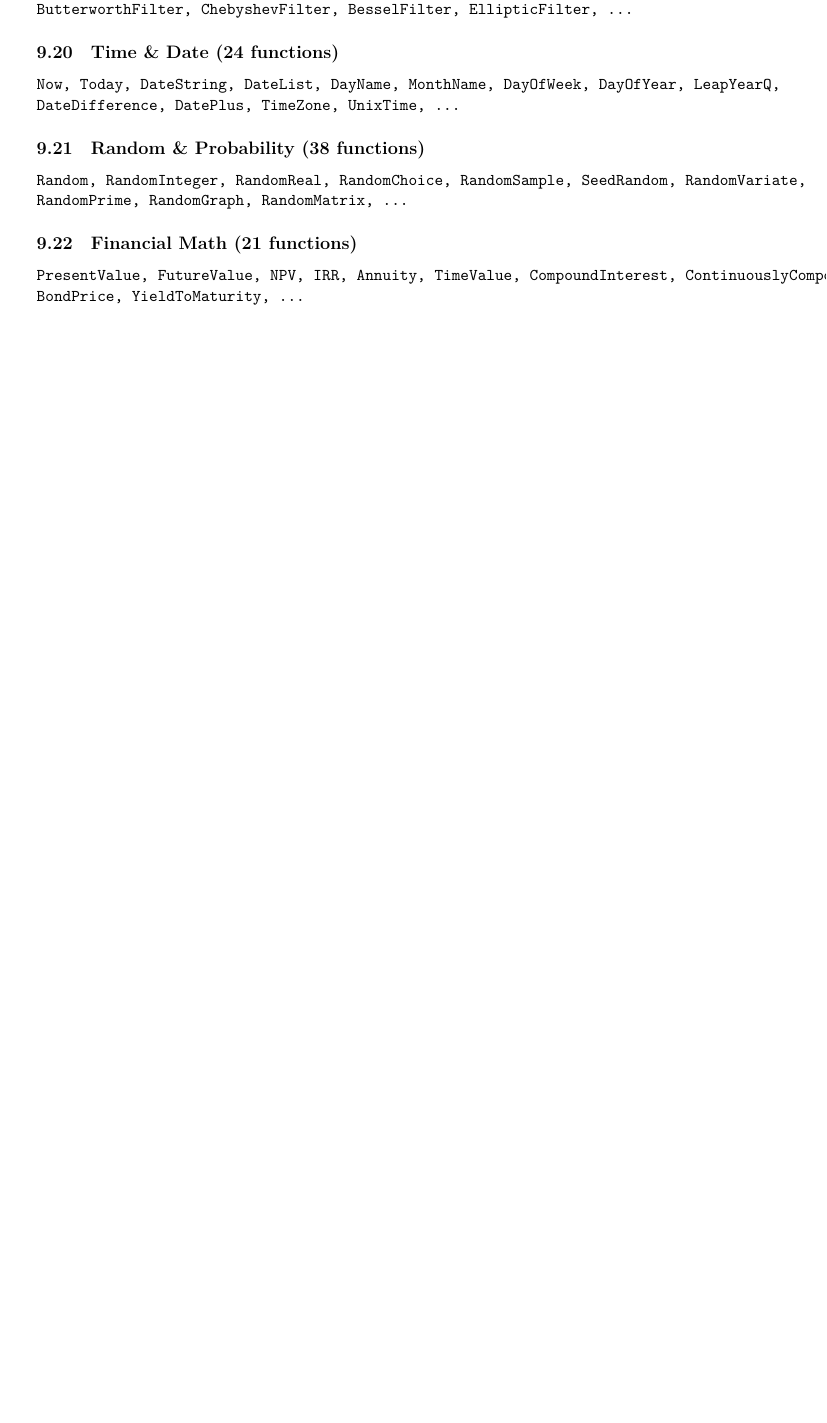
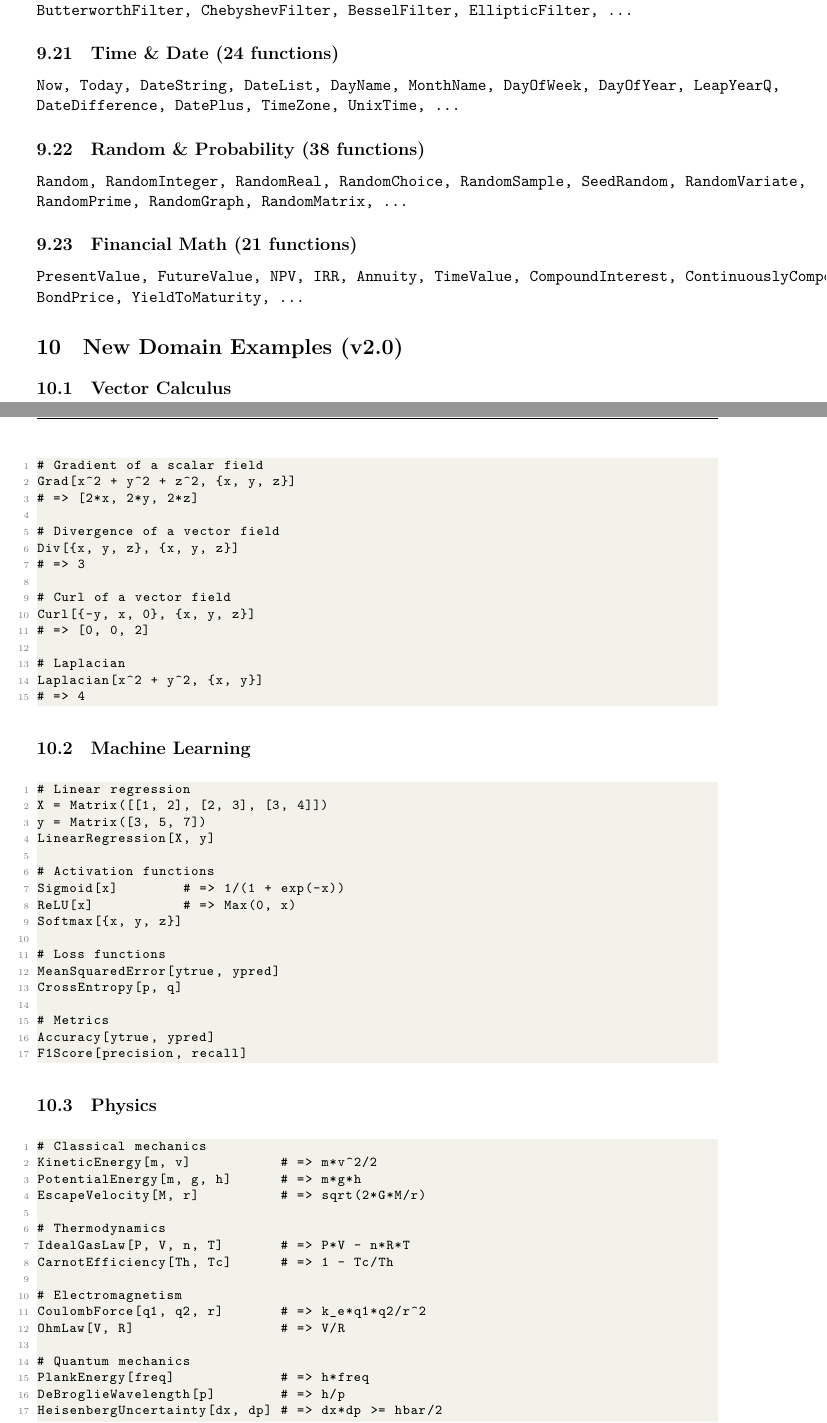
Before and after one commit to DarrenEdwards111/MikoshiLang, a LaTeX paper (manual/mikoshilang-manual.tex): part of page 12 of 14 before the commit and two parts of pages 13 and 14 of 17 after it, the two joined at a grey line, cut so that both start at the same text, the shorter picture padded with empty space. The pictures show the PDF file manual/mikoshilang-manual.pdf that the author committed with the source.

Commit message:
Update manual to v2.0.0: document 452 new functions across vector calculus, ML, physics, biology, cryptography

```diff
--- a/manual/mikoshilang-manual.tex
+++ b/manual/mikoshilang-manual.tex
@@ -541,3 +575,73 @@ MikoshiLang provides 1,342 functions across 20+ domains. Below is a categorized
 \subsection{Financial Math (21 functions)}
 
 \texttt{PresentValue, FutureValue, NPV, IRR, Annuity, TimeValue, CompoundInterest, ContinuouslyCompounded, BondPrice, YieldToMaturity, ...}
+
+\section{New Domain Examples (v2.0)}
+
+\subsection{Vector Calculus}
+
+\begin{lstlisting}
+# Gradient of a scalar field
+Grad[x^2 + y^2 + z^2, {x, y, z}]
+# => [2*x, 2*y, 2*z]
+
+# Divergence of a vector field
+Div[{x, y, z}, {x, y, z}]
+# => 3
+
+# Curl of a vector field
+Curl[{-y, x, 0}, {x, y, z}]
+# => [0, 0, 2]
+
+# Laplacian
+Laplacian[x^2 + y^2, {x, y}]
+# => 4
+\end{lstlisting}
+
+\subsection{Machine Learning}
+
+\begin{lstlisting}
+# Linear regression
+X = Matrix([[1, 2], [2, 3], [3, 4]])
+y = Matrix([3, 5, 7])
+LinearRegression[X, y]
+
+# Activation functions
+Sigmoid[x]        # => 1/(1 + exp(-x))
+ReLU[x]           # => Max(0, x)
+Softmax[{x, y, z}]
+
+# Loss functions
+MeanSquaredError[ytrue, ypred]
+CrossEntropy[p, q]
+
+# Metrics
+Accuracy[ytrue, ypred]
+F1Score[precision, recall]
+\end{lstlisting}
+
+\subsection{Physics}
+
+\begin{lstlisting}
+# Classical mechanics
+KineticEnergy[m, v]           # => m*v^2/2
+PotentialEnergy[m, g, h]      # => m*g*h
+EscapeVelocity[M, r]          # => sqrt(2*G*M/r)
+
+# Thermodynamics
+IdealGasLaw[P, V, n, T]       # => P*V - n*R*T
+CarnotEfficiency[Th, Tc]      # => 1 - Tc/Th
+
+# Electromagnetism
+CoulombForce[q1, q2, r]       # => k_e*q1*q2/r^2
+OhmLaw[V, R]                  # => V/R
+
+# Quantum mechanics
+PlankEnergy[freq]             # => h*freq
+DeBroglieWavelength[p]        # => h/p
+HeisenbergUncertainty[dx, dp] # => dx*dp >= hbar/2
+
+# Relativity
+LorentzFactor[v]              # => 1/sqrt(1 - v^2/c^2)
+MassEnergyEquivalence[m]      # => m*c^2
+\end{lstlisting}
```
Also changed, not shown: manual/mikoshilang-manual.pdf, manual/mikoshilang-manual.tex (108 more changed lines).
